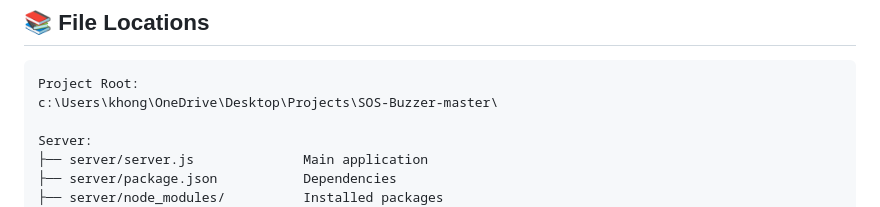
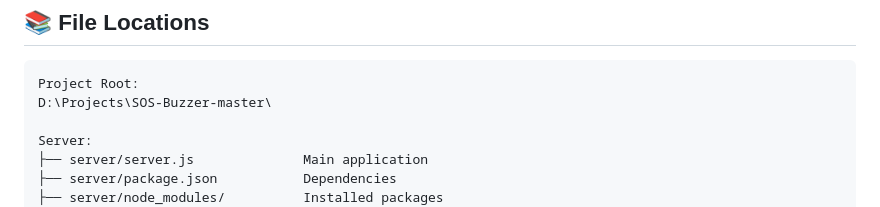
Before and after one commit to SheldonKjee/MeghAlert, a Markdown page: QUICK_START.md, the part around the change. GitHub-like rendering.

````diff
--- a/QUICK_START.md
+++ b/QUICK_START.md
@@ -247,7 +247,7 @@ git push heroku main
 
 ```
 Project Root:
-c:\Users\khong\OneDrive\Desktop\Projects\SOS-Buzzer-master\
+D:\Projects\SOS-Buzzer-master\
 
 Server:
 ├── server/server.js              Main application
````
